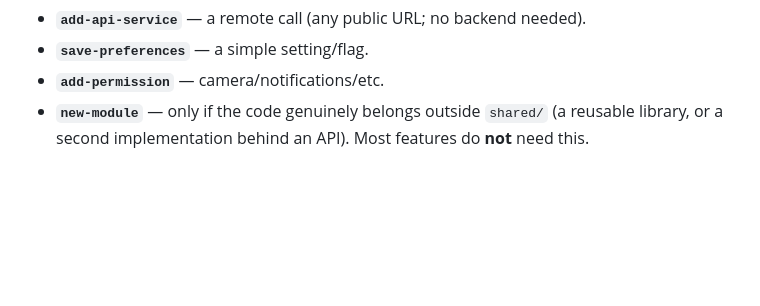
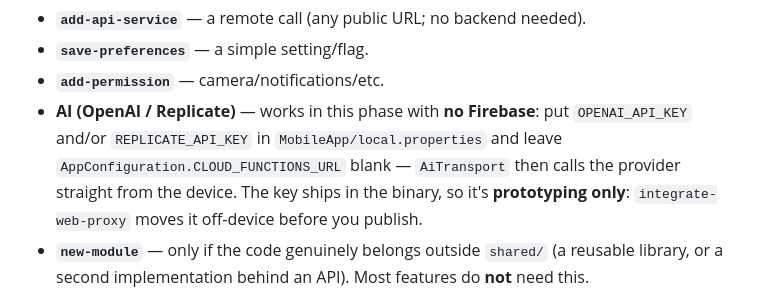
Before and after one commit to KotlinFoundation/kmp-contest-starter-kit, a Markdown page: skills/build-features/SKILL.md, the part around the change. Rendered like a GitHub page; blank space fills up the shorter version.

```diff
--- a/skills/build-features/SKILL.md
+++ b/skills/build-features/SKILL.md
@@ -73,6 +73,10 @@ Reach for these only if the feature actually needs them:
 - **`add-api-service`** — a remote call (any public URL; no backend needed).
 - **`save-preferences`** — a simple setting/flag.
 - **`add-permission`** — camera/notifications/etc.
+- **AI (OpenAI / Replicate)** — works in this phase with **no Firebase**: put `OPENAI_API_KEY` and/or
+  `REPLICATE_API_KEY` in `MobileApp/local.properties` and leave `AppConfiguration.CLOUD_FUNCTIONS_URL`
+  blank — `AiTransport` then calls the provider straight from the device. The key ships in the binary,
+  so it's **prototyping only**: `integrate-web-proxy` moves it off-device before you publish.
 - **`new-module`** — only if the code genuinely belongs outside `shared/` (a reusable library, or a
   second implementation behind an API). Most features do **not** need this.
 
```
Also changed, not shown: skills/configure-environment/SKILL.md (+2 -2 lines), skills/new-app/SKILL.md (+1 -1 lines).
